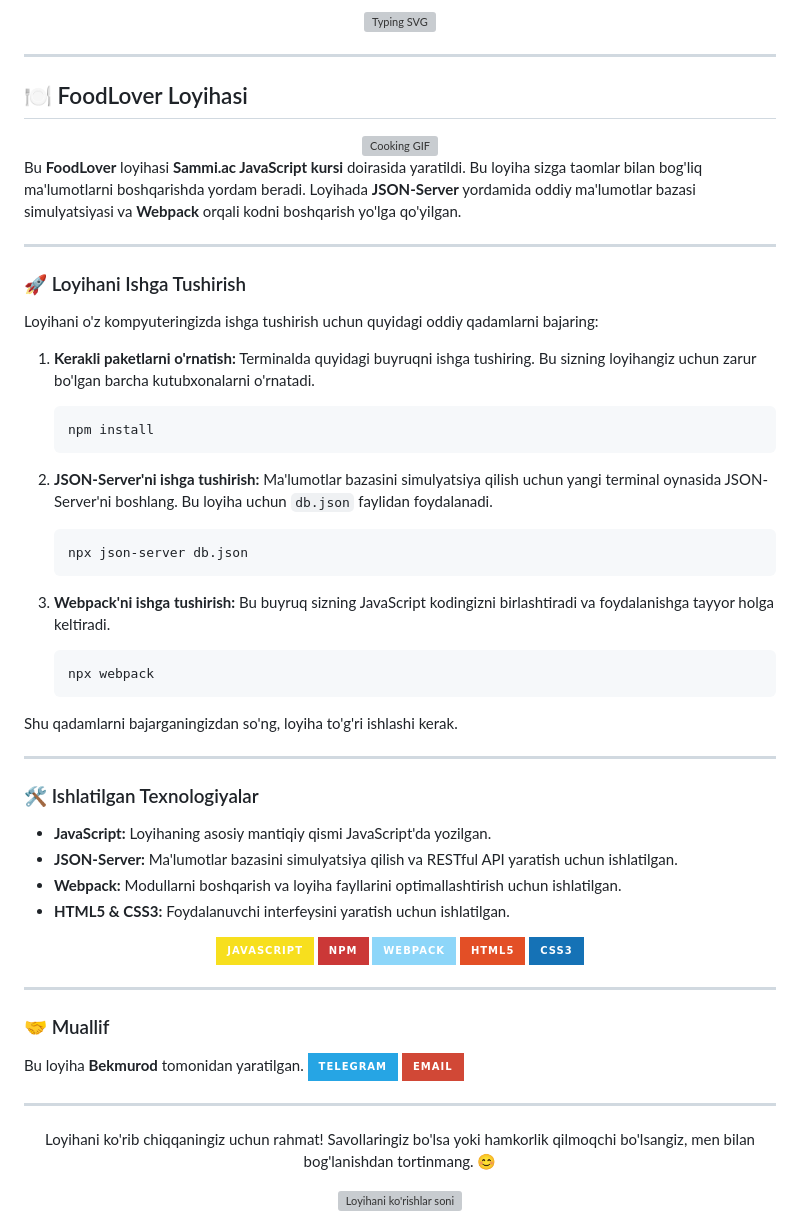
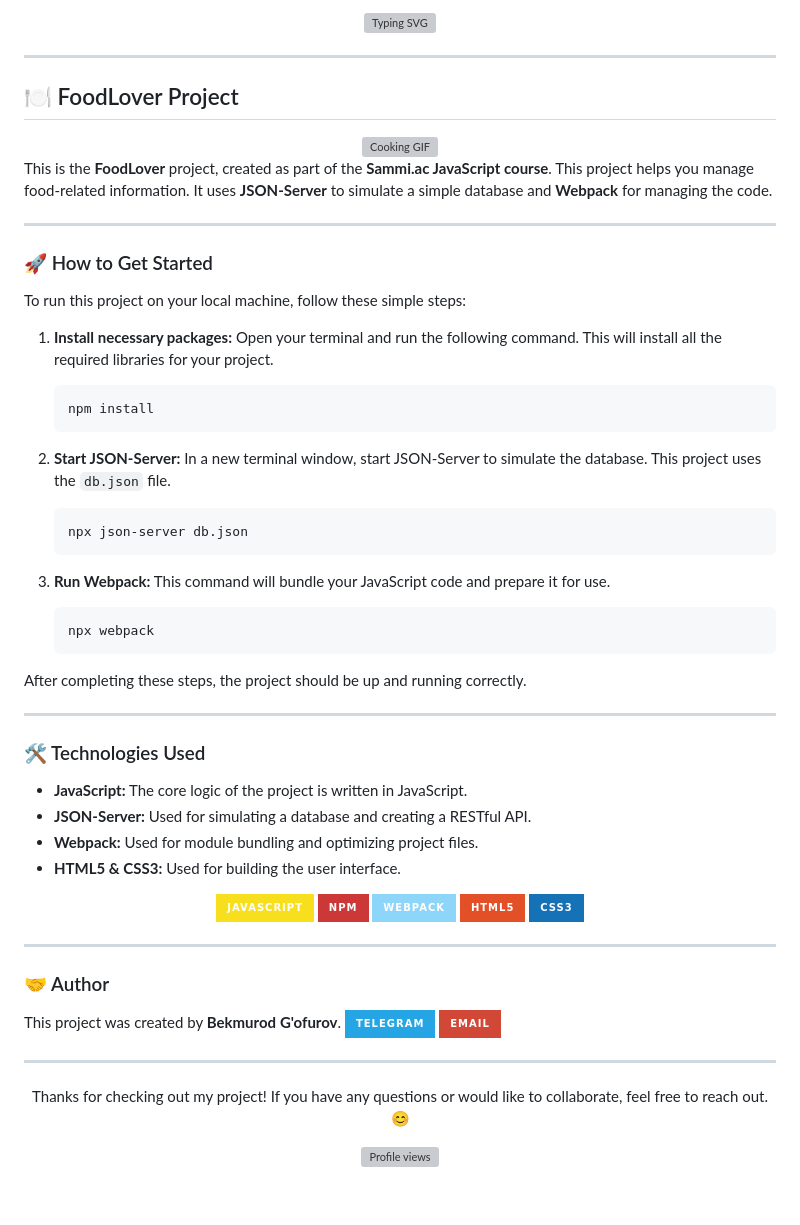
Before and after one commit to BekmurodGofurov/JS-3-modul, a Markdown page: README.md, the part around the change printed below. Drawn GitHub-style; badges without logos; blank space fills up the shorter version; grey boxes are pictures that could not be loaded.

````diff
--- a/README.md
+++ b/README.md
@@ -4,48 +4,48 @@
 
 ---
 
-## 🍽️ FoodLover Loyihasi
+## 🍽️ FoodLover Project
 
 <div align="center">
   <img src="https://media.giphy.com/media/v1.Y2lkPTc5MGI3NjExMjFkaDR2OGp4c214c2N3bWh6NGw5ZGV3cnB5NzF4aXZiMWp3c2x2OCZlcD12MV9pbnRlcm5hbF9naWZfYnlfaWQmY3Q9Zw/3oKHWqXw2VbJgK8NQA/giphy.gif" width="200" alt="Cooking GIF">
 </div>
 
-Bu **FoodLover** loyihasi **Sammi.ac JavaScript kursi** doirasida yaratildi. Bu loyiha sizga taomlar bilan bog'liq ma'lumotlarni boshqarishda yordam beradi. Loyihada **JSON-Server** yordamida oddiy ma'lumotlar bazasi simulyatsiyasi va **Webpack** orqali kodni boshqarish yo'lga qo'yilgan.
+This is the **FoodLover** project, created as part of the **Sammi.ac JavaScript course**. This project helps you manage food-related information. It uses **JSON-Server** to simulate a simple database and **Webpack** for managing the code.
 
 ---
 
-### 🚀 Loyihani Ishga Tushirish
+### 🚀 How to Get Started
 
-Loyihani o'z kompyuteringizda ishga tushirish uchun quyidagi oddiy qadamlarni bajaring:
+To run this project on your local machine, follow these simple steps:
 
-1.  **Kerakli paketlarni o'rnatish:**
-    Terminalda quyidagi buyruqni ishga tushiring. Bu sizning loyihangiz uchun zarur bo'lgan barcha kutubxonalarni o'rnatadi.
+1.  **Install necessary packages:**
+    Open your terminal and run the following command. This will install all the required libraries for your project.
     ```bash
     npm install
     ```
 
-2.  **JSON-Server'ni ishga tushirish:**
-    Ma'lumotlar bazasini simulyatsiya qilish uchun yangi terminal oynasida JSON-Server'ni boshlang. Bu loyiha uchun `db.json` faylidan foydalanadi.
+2.  **Start JSON-Server:**
+    In a new terminal window, start JSON-Server to simulate the database. This project uses the `db.json` file.
     ```bash
     npx json-server db.json
     ```
 
-3.  **Webpack'ni ishga tushirish:**
-    Bu buyruq sizning JavaScript kodingizni birlashtiradi va foydalanishga tayyor holga keltiradi.
+3.  **Run Webpack:**
+    This command will bundle your JavaScript code and prepare it for use.
     ```bash
     npx webpack
     ```
 
-Shu qadamlarni bajarganingizdan so'ng, loyiha to'g'ri ishlashi kerak.
+After completing these steps, the project should be up and running correctly.
 
 ---
 
-### 🛠️ Ishlatilgan Texnologiyalar
+### 🛠️ Technologies Used
 
-* **JavaScript:** Loyihaning asosiy mantiqiy qismi JavaScript'da yozilgan.
-* **JSON-Server:** Ma'lumotlar bazasini simulyatsiya qilish va RESTful API yaratish uchun ishlatilgan.
-* **Webpack:** Modullarni boshqarish va loyiha fayllarini optimallashtirish uchun ishlatilgan.
-* **HTML5 & CSS3:** Foydalanuvchi interfeysini yaratish uchun ishlatilgan.
+* **JavaScript:** The core logic of the project is written in JavaScript.
+* **JSON-Server:** Used for simulating a database and creating a RESTful API.
+* **Webpack:** Used for module bundling and optimizing project files.
+* **HTML5 & CSS3:** Used for building the user interface.
 
 <div align="center">
   <img src="https://img.shields.io/badge/JavaScript-F7DF1E?style=for-the-badge&logo=javascript&logoColor=black" alt="JavaScript" />
@@ -57,9 +57,9 @@ Shu qadamlarni bajarganingizdan so'ng, loyiha to'g'ri ishlashi kerak.
 
 ---
 
-### 🤝 Muallif
+### 🤝 Author
 
-Bu loyiha **Bekmurod** tomonidan yaratilgan.
+This project was created by **Bekmurod** **G'ofurov**.
 <a href="https://t.me/B_G_dev">
   <img src="https://img.shields.io/badge/Telegram-26A5E4?style=for-the-badge&logo=telegram&logoColor=white" alt="Telegram" />
 </a>
@@ -70,6 +70,6 @@ Bu loyiha **Bekmurod** tomonidan yaratilgan.
 ---
 
 <div align="center">
-  <p>Loyihani ko'rib chiqqaningiz uchun rahmat! Savollaringiz bo'lsa yoki hamkorlik qilmoqchi bo'lsangiz, men bilan bog'lanishdan tortinmang. 😊</p>
-  <img src="https://komarev.com/ghpvc/?username=YOUR_GITHUB_USERNAME&color=2C68F6" alt="Loyihani ko'rishlar soni" />
+  <p>Thanks for checking out my project! If you have any questions or would like to collaborate, feel free to reach out. 😊</p>
+  <img src="https://komarev.com/ghpvc/?username=YOUR_GITHUB_USERNAME&color=2C68F6" alt="Profile views" />
 </div>
````
Also changed, not shown: other parts of README.md (+2 -2 lines).
